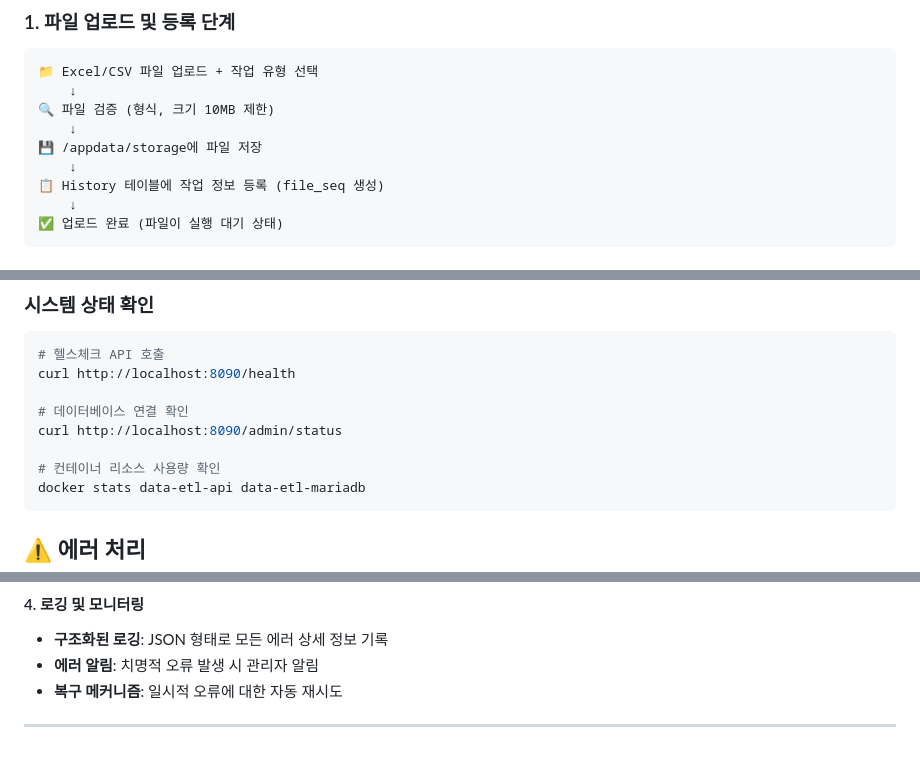
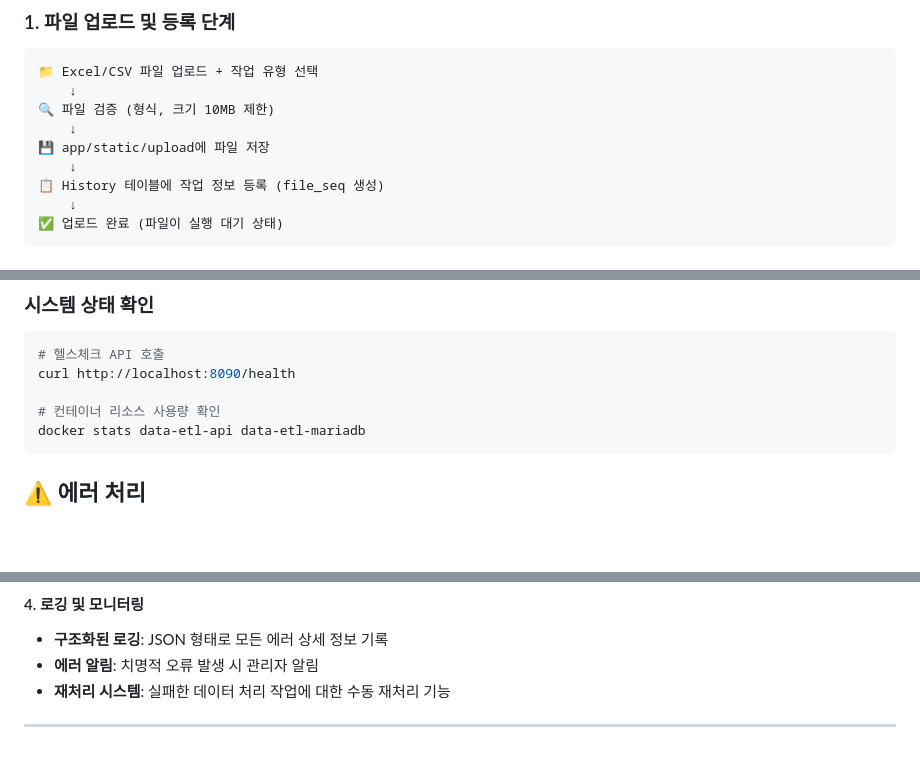
Before and after one commit to qkrwkd124/data-etl-api, a Markdown page: README.md, 3 parts joined by grey strips. GitHub-like rendering; blank space fills up the shorter version.

Commit message:
readme 수정

````diff
--- a/README.md
+++ b/README.md
@@ -301,7 +301,7 @@ print(execute_response.json())
     ↓
 🔍 파일 검증 (형식, 크기 10MB 제한)
     ↓
-💾 /appdata/storage에 파일 저장
+💾 app/static/upload에 파일 저장
     ↓
 📋 History 테이블에 작업 정보 등록 (file_seq 생성)
     ↓
@@ -433,9 +433,6 @@ docker exec -it data-etl-api tail -f /app/logs/app.log
 # 헬스체크 API 호출
 curl http://localhost:8090/health
 
-# 데이터베이스 연결 확인
-curl http://localhost:8090/admin/status
-
 # 컨테이너 리소스 사용량 확인
 docker stats data-etl-api data-etl-mariadb
 ```
@@ -480,6 +477,6 @@ if required_field is None:
 #### 4. 로깅 및 모니터링
 - **구조화된 로깅**: JSON 형태로 모든 에러 상세 정보 기록
 - **에러 알림**: 치명적 오류 발생 시 관리자 알림
-- **복구 메커니즘**: 일시적 오류에 대한 자동 재시도
+- **재처리 시스템**: 실패한 데이터 처리 작업에 대한 수동 재처리 기능
 
 ---
````
